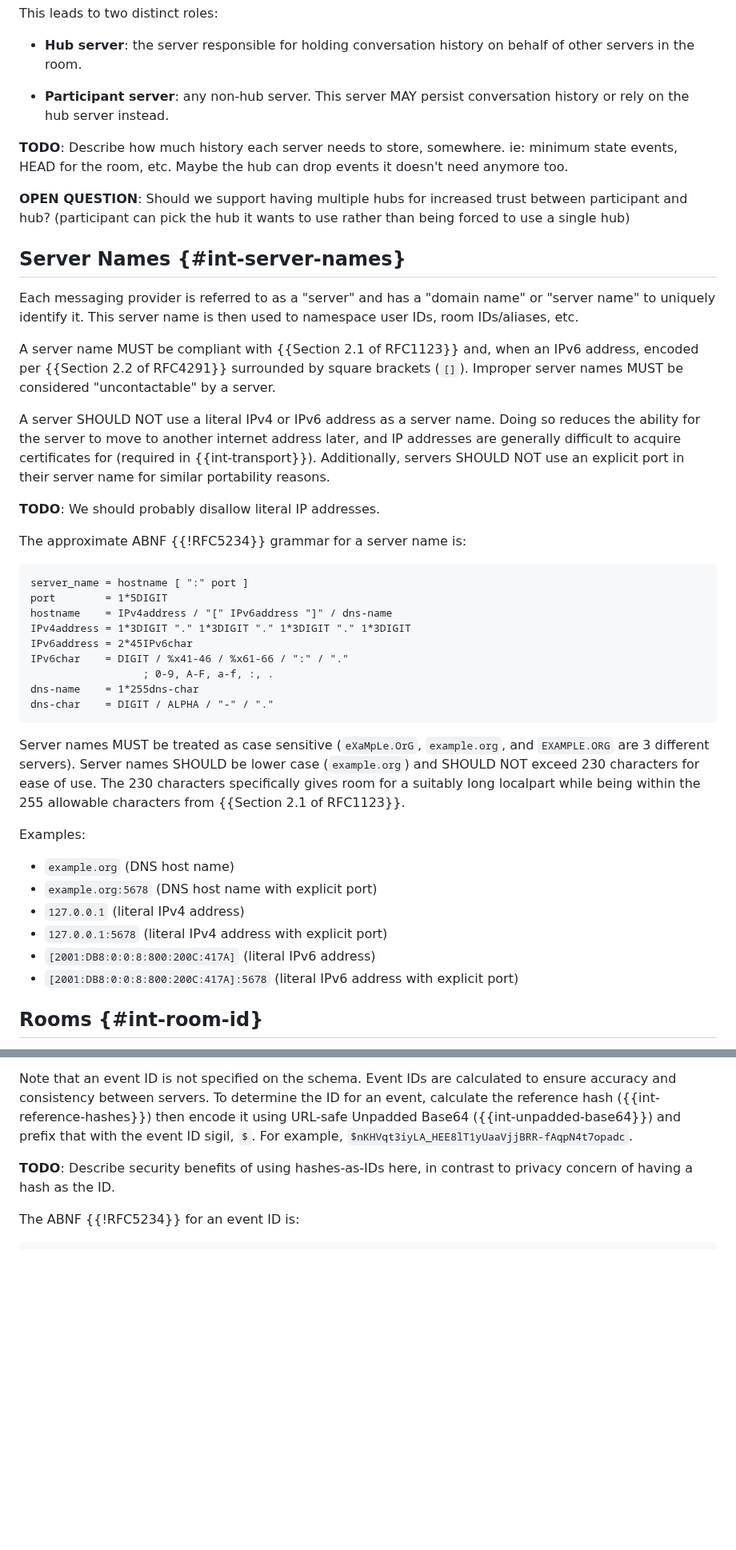
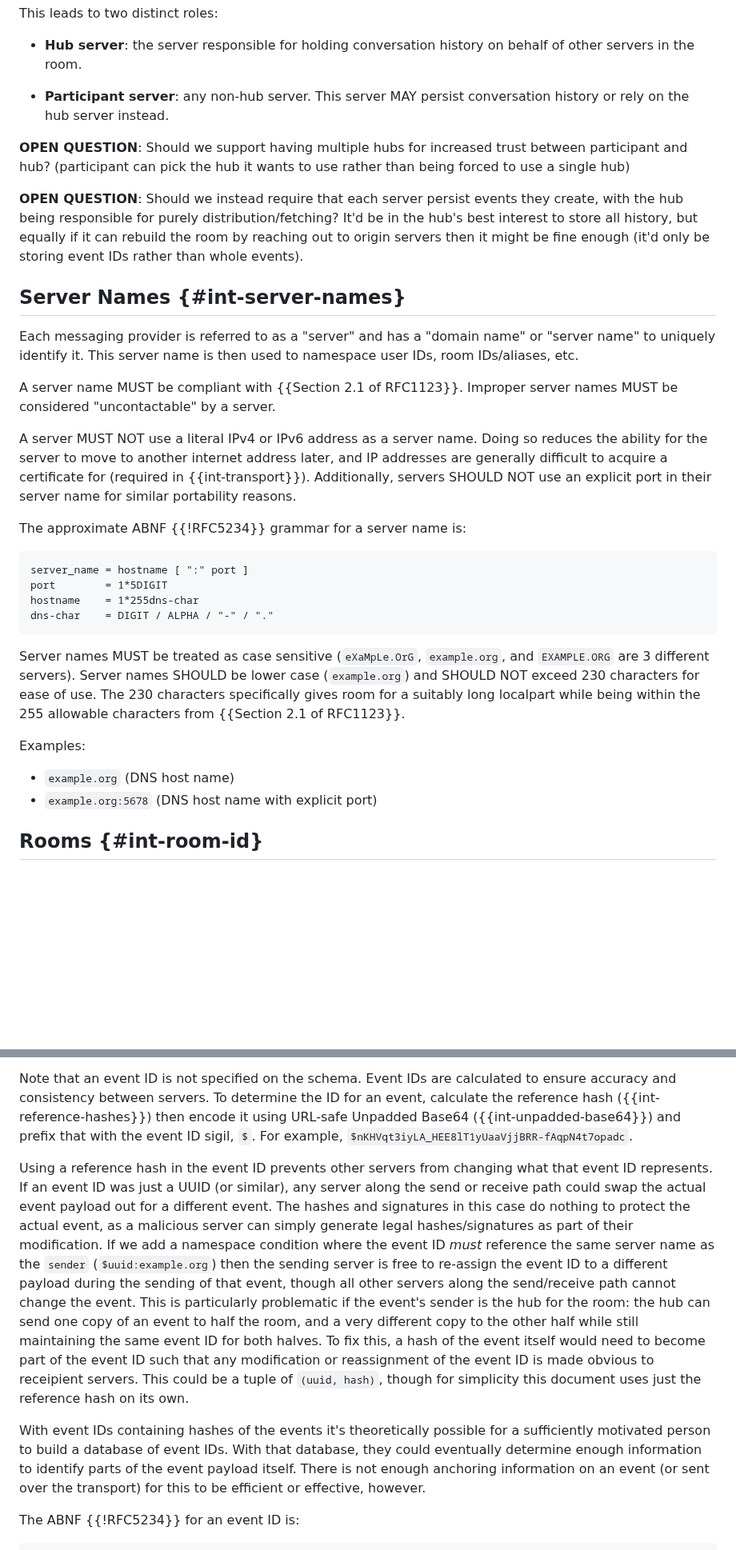
Before and after one commit to turt2live/ietf-mimi-linearized-matrix, a Markdown page: draft-ralston-mimi-linearized-matrix.md, 2 parts joined by grey strips. Shown at 80% size. Rendered like a GitHub page; blank space fills up the shorter version.

```diff
--- a/draft-ralston-mimi-linearized-matrix.md
+++ b/draft-ralston-mimi-linearized-matrix.md
@@ -197,41 +190,35 @@ This leads to two distinct roles:
 * **Participant server**: any non-hub server. This server MAY persist conversation history
   or rely on the hub server instead.
 
-**TODO**: Describe how much history each server needs to store, somewhere. ie: minimum state events,
-HEAD for the room, etc. Maybe the hub can drop events it doesn't need anymore too.
-
 **OPEN QUESTION**: Should we support having multiple hubs for increased trust between
 participant and hub? (participant can pick the hub it wants to use rather than being
 forced to use a single hub)
 
+**OPEN QUESTION**: Should we instead require that each server persist events they create, with the hub
+being responsible for purely distribution/fetching? It'd be in the hub's best interest to store all
+history, but equally if it can rebuild the room by reaching out to origin servers then it might be
+fine enough (it'd only be storing event IDs rather than whole events).
+
 ## Server Names {#int-server-names}
 
 Each messaging provider is referred to as a "server" and has a "domain name" or "server name"
 to uniquely identify it. This server name is then used to namespace user IDs, room IDs/aliases,
 etc.
 
-A server name MUST be compliant with {{Section 2.1 of RFC1123}} and, when an IPv6 address,
-encoded per {{Section 2.2 of RFC4291}} surrounded by square brackets (`[]`). Improper server
-names MUST be considered "uncontactable" by a server.
-
-A server SHOULD NOT use a literal IPv4 or IPv6 address as a server name. Doing so reduces the
-ability for the server to move to another internet address later, and IP addresses are generally
-difficult to acquire certificates for (required in {{int-transport}}). Additionally, servers
-SHOULD NOT use an explicit port in their server name for similar portability reasons.
-
-**TODO**: We should probably disallow literal IP addresses.
+A server name MUST be compliant with {{Section 2.1 of RFC1123}}. Improper server names MUST be
+considered "uncontactable" by a server.
+
+A server MUST NOT use a literal IPv4 or IPv6 address as a server name. Doing so reduces the ability
+for the server to move to another internet address later, and IP addresses are generally difficult
+to acquire a certificate for (required in {{int-transport}}). Additionally, servers SHOULD NOT use
+an explicit port in their server name for similar portability reasons.
 
 The approximate ABNF {{!RFC5234}} grammar for a server name is:
 
 ~~~
 server_name = hostname [ ":" port ]
 port        = 1*5DIGIT
-hostname    = IPv4address / "[" IPv6address "]" / dns-name
-IPv4address = 1*3DIGIT "." 1*3DIGIT "." 1*3DIGIT "." 1*3DIGIT
-IPv6address = 2*45IPv6char
-IPv6char    = DIGIT / %x41-46 / %x61-66 / ":" / "."
-                  ; 0-9, A-F, a-f, :, .
-dns-name    = 1*255dns-char
+hostname    = 1*255dns-char
 dns-char    = DIGIT / ALPHA / "-" / "."
 ~~~
 
@@ -244,10 +231,6 @@ Examples:
 
 * `example.org` (DNS host name)
 * `example.org:5678` (DNS host name with explicit port)
-* `127.0.0.1` (literal IPv4 address)
-* `127.0.0.1:5678` (literal IPv4 address with explicit port)
-* `[2001:DB8:0:0:8:800:200C:417A]` (literal IPv6 address)
-* `[2001:DB8:0:0:8:800:200C:417A]:5678` (literal IPv6 address with explicit port)
 
 ## Rooms {#int-room-id}
 
@@ -491,8 +475,24 @@ and consistency between servers. To determine the ID for an event, calculate the
 ({{int-reference-hashes}}) then encode it using URL-safe Unpadded Base64 ({{int-unpadded-base64}})
 and prefix that with the event ID sigil, `$`. For example, `$nKHVqt3iyLA_HEE8lT1yUaaVjjBRR-fAqpN4t7opadc`.
 
-**TODO**: Describe security benefits of using hashes-as-IDs here, in contrast to privacy concern of
-having a hash as the ID.
+Using a reference hash in the event ID prevents other servers from changing what that event ID represents.
+If an event ID was just a UUID (or similar), any server along the send or receive path could swap the
+actual event payload out for a different event. The hashes and signatures in this case do nothing to
+protect the actual event, as a malicious server can simply generate legal hashes/signatures as part of
+their modification. If we add a namespace condition where the event ID *must* reference the same server
+name as the `sender` (`$uuid:example.org`) then the sending server is free to re-assign the event ID
+to a different payload during the sending of that event, though all other servers along the send/receive
+path cannot change the event. This is particularly problematic if the event's sender is the hub for
+the room: the hub can send one copy of an event to half the room, and a very different copy to the other
+half while still maintaining the same event ID for both halves. To fix this, a hash of the event itself
+would need to become part of the event ID such that any modification or reassignment of the event ID
+is made obvious to receipient servers. This could be a tuple of `(uuid, hash)`, though for simplicity
+this document uses just the reference hash on its own.
+
+With event IDs containing hashes of the events it's theoretically possible for a sufficiently motivated
+person to build a database of event IDs. With that database, they could eventually determine enough
+information to identify parts of the event payload itself. There is not enough anchoring information
+on an event (or sent over the transport) for this to be efficient or effective, however.
 
 The ABNF {{!RFC5234}} for an event ID is:
 
```
Also changed, not shown: other parts of draft-ralston-mimi-linearized-matrix.md (+22 -41 lines).
